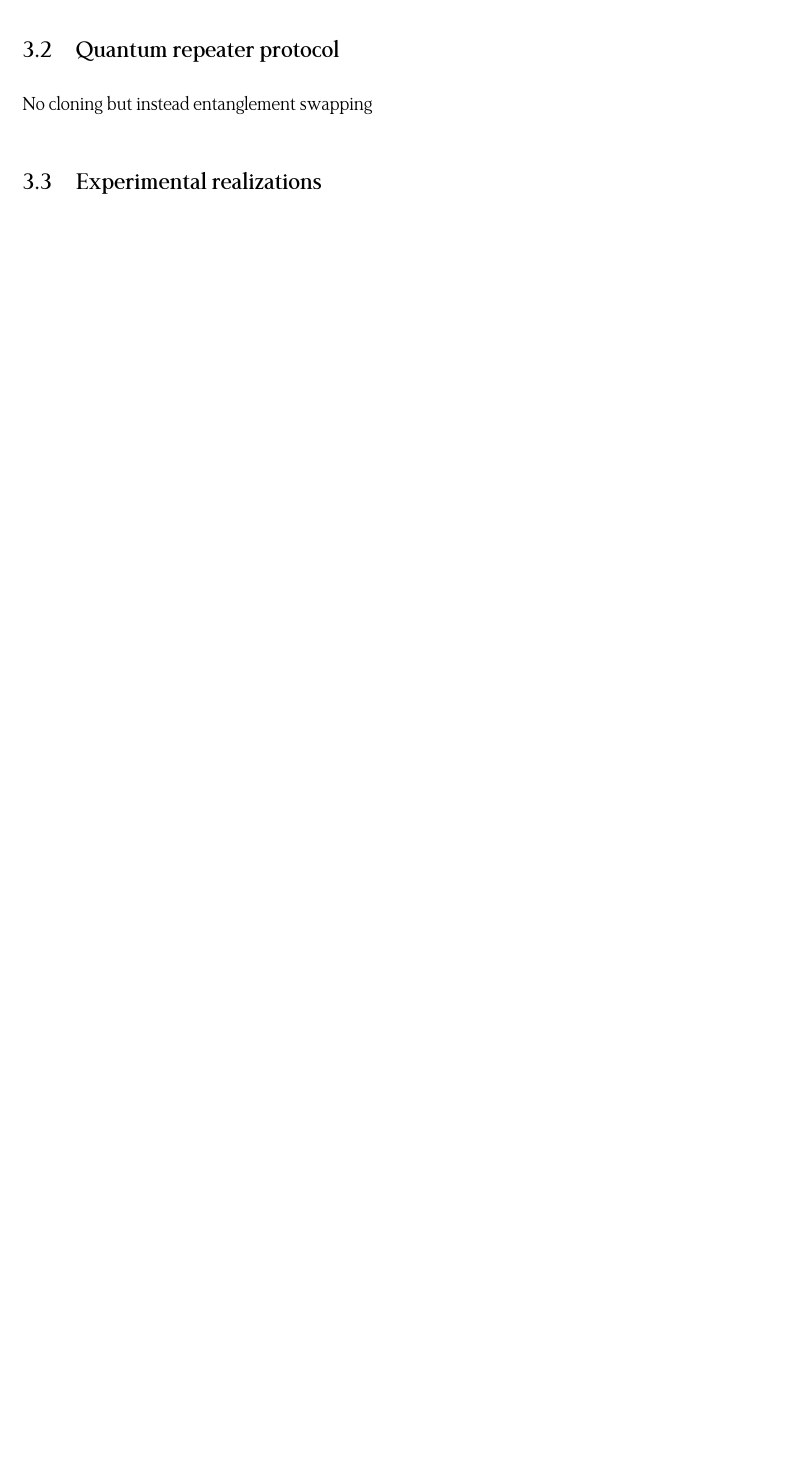
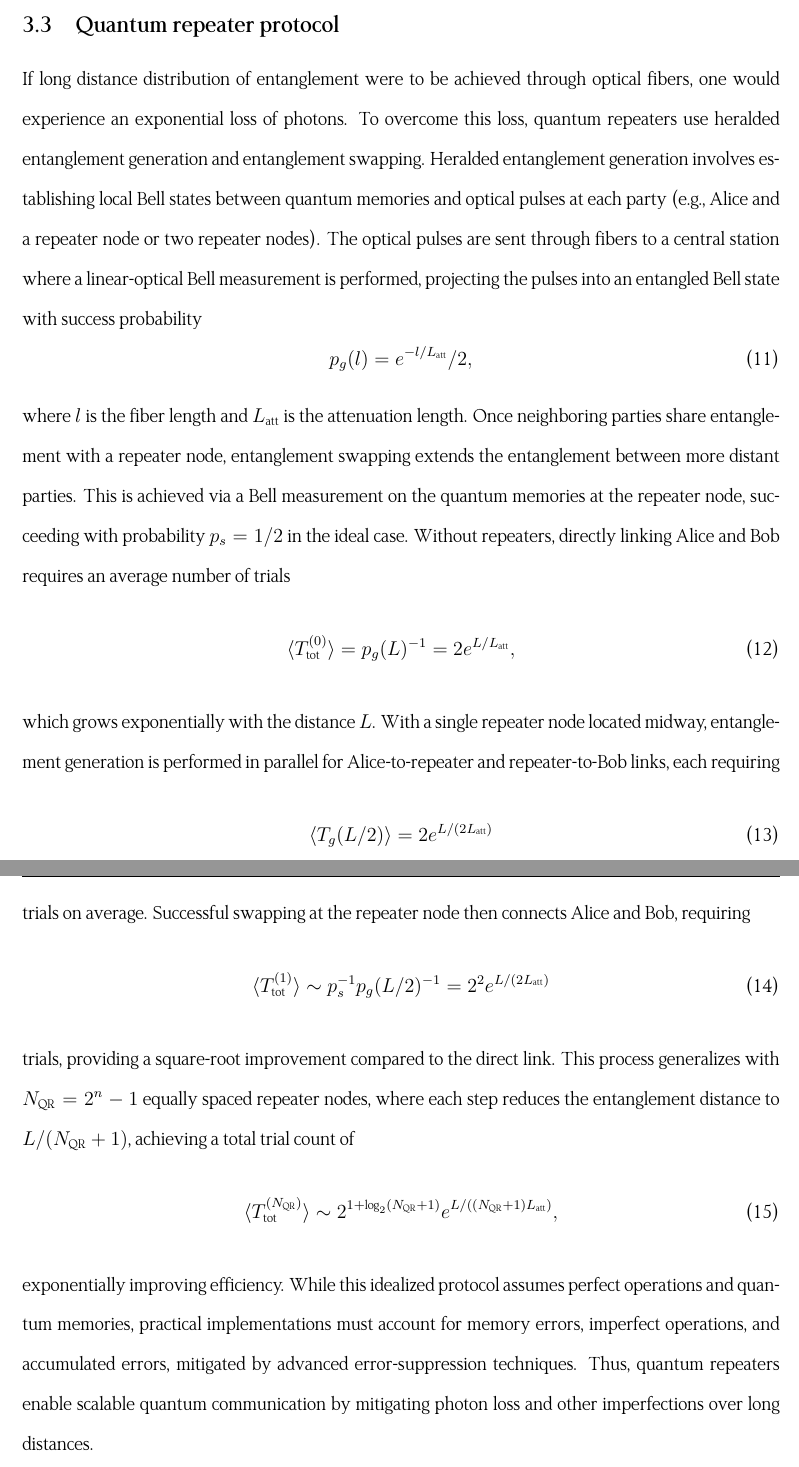
Before and after one commit to Lukeking01/Teleportation, a LaTeX document (main.tex, which reads paper/repeaters.tex): part of page 6 of 9 before the commit and two parts of pages 6 and 7 of 10 after it, the two joined at a grey line, cut so that both start at the same text, the shorter picture padded with empty space. Compiled offline with XeLaTeX.

Commit message:
maybe halfway or more

```diff
--- a/paper/repeaters.tex
+++ b/paper/repeaters.tex
@@ -15,4 +21,40 @@ Quantum internet \cite{Azuma:2023}
 \subsection{Quantum repeater protocol}
-No cloning but instead entanglement swapping
+%No cloning but instead entanglement swapping
+If long distance distribution of entanglement were to be achieved through optical fibers, one would experience an exponential loss of photons.
+ To overcome this loss, quantum repeaters use heralded entanglement generation and entanglement swapping.
+ Heralded entanglement generation involves establishing
+ local Bell states between quantum memories and optical pulses at each party (e.g., Alice and a repeater node or two repeater nodes).
+ The optical pulses are sent through fibers to a central station where a linear-optical Bell measurement is performed,
+ projecting the pulses into an entangled Bell state with success probability
+ \begin{equation}
+    p_g(l) = e^{-l/L_{\text{att}}}/2,
+ \end{equation}
+ where $l$ is the fiber length and $L_{\text{att}}$ is the attenuation length.
+ Once neighboring parties share entanglement with a repeater node, entanglement swapping extends the entanglement between more distant parties.
+ This is achieved via a Bell measurement on the quantum memories at the repeater node, succeeding with probability $p_s = 1/2$ in the ideal case.
+ Without repeaters, directly linking Alice and Bob requires an average number of trials
+ \begin{equation}
+    \langle T^{(0)}_{\text{tot}} \rangle = p_g(L)^{-1} = 2e^{L/L_{\text{att}}},
+ \end{equation}
+ which grows exponentially with the distance $L$. With a single repeater node located midway, entanglement generation is performed in parallel for Alice-to-repeater and repeater-to-Bob links,
+ each requiring
+ \begin{equation}
+    \langle T_g(L/2) \rangle = 2e^{L/(2L_{\text{att}})}
+ \end{equation}
+ trials on average. Successful swapping at the repeater node then connects Alice and Bob,
+ requiring
+ \begin{equation}
+    \langle T^{(1)}_{\text{tot}} \rangle \sim p_s^{-1} p_g(L/2)^{-1} = 2^2 e^{L/(2L_{\text{att}})}
+ \end{equation}
+ trials, providing a square-root improvement compared to the direct link.
+ This process generalizes with $N_{\text{QR}} = 2^n - 1$ equally spaced repeater nodes, where each step reduces the entanglement distance to $L/(N_{\text{QR}} + 1)$,
+ achieving a total trial count of
+ \begin{equation}
+    \langle T^{(N_{\text{QR}})}_{\text{tot}} \rangle \sim 2^{1+\log_2(N_{\text{QR}} + 1)} e^{L/((N_{\text{QR}} + 1)L_{\text{att}})},
+ \end{equation}
+ exponentially improving efficiency. While this idealized protocol assumes perfect operations and quantum memories, practical implementations must account for memory errors,
+ imperfect operations, and accumulated errors, mitigated by advanced error-suppression techniques. Thus,
+ quantum repeaters enable scalable quantum communication by mitigating photon loss and other imperfections over long distances.
 
-\subsection{Experimental realizations}
+
+\subsection{Experimental realizations???}
```
Also changed, not shown: Teleportation.pdf, paper/repeaters.tex (6 more changed lines).
